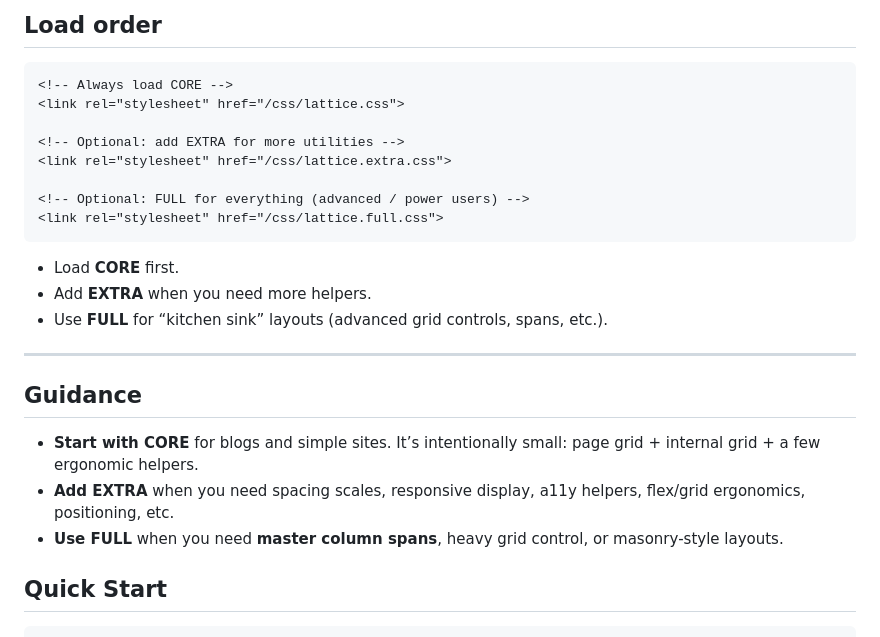
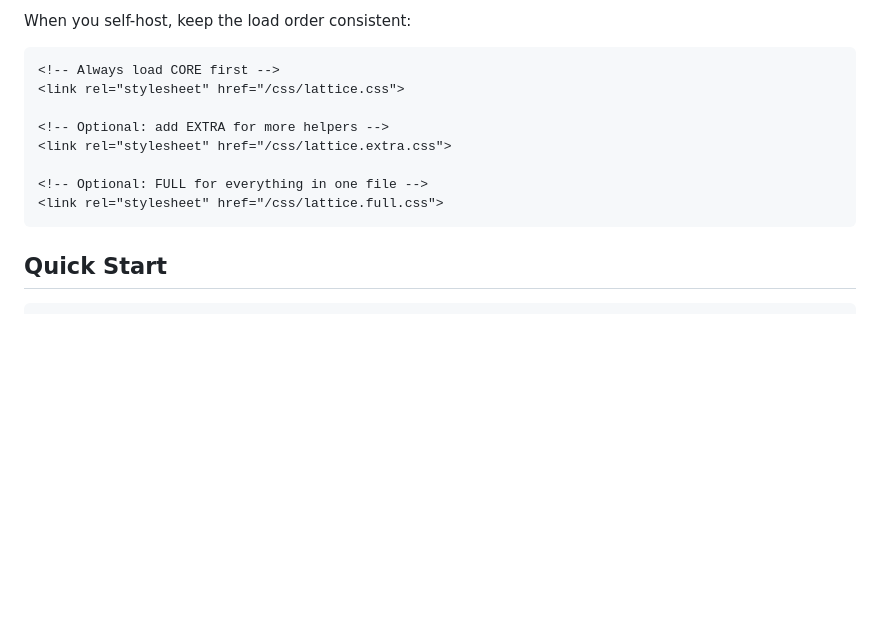
Before and after one commit to rlnorthcutt/lattice, a Markdown page: README.md, the part around one of its changes. Rendered like a GitHub page; blank space fills up the shorter version.

````diff
--- a/README.md
+++ b/README.md
@@ -29,29 +41,17 @@ Download `lattice.min.css` from this repository and include it in your HTML:
 ```
 
-## Load order
+When you self-host, keep the load order consistent:
 
 ```html
-<!-- Always load CORE -->
+<!-- Always load CORE first -->
 <link rel="stylesheet" href="/css/lattice.css">
 
-<!-- Optional: add EXTRA for more utilities -->
+<!-- Optional: add EXTRA for more helpers -->
 <link rel="stylesheet" href="/css/lattice.extra.css">
 
-<!-- Optional: FULL for everything (advanced / power users) -->
+<!-- Optional: FULL for everything in one file -->
 <link rel="stylesheet" href="/css/lattice.full.css">
 ```
-
-* Load **CORE** first.
-* Add **EXTRA** when you need more helpers.
-* Use **FULL** for “kitchen sink” layouts (advanced grid controls, spans, etc.).
-
----
-
-## Guidance
-
-* **Start with CORE** for blogs and simple sites. It’s intentionally small: page grid + internal grid + a few ergonomic helpers.
-* **Add EXTRA** when you need spacing scales, responsive display, a11y helpers, flex/grid ergonomics, positioning, etc.
-* **Use FULL** when you need **master column spans**, heavy grid control, or masonry-style layouts.
 
 ## Quick Start
 
````
Also changed, not shown: other parts of README.md (+76 -111 lines).
